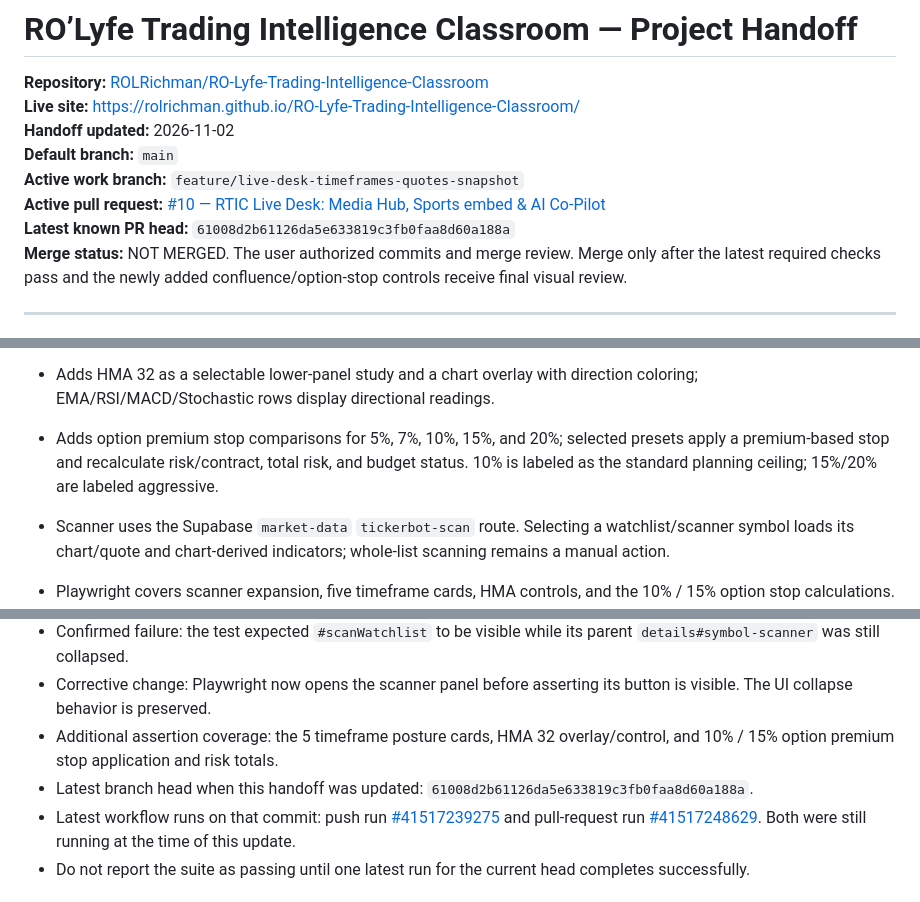
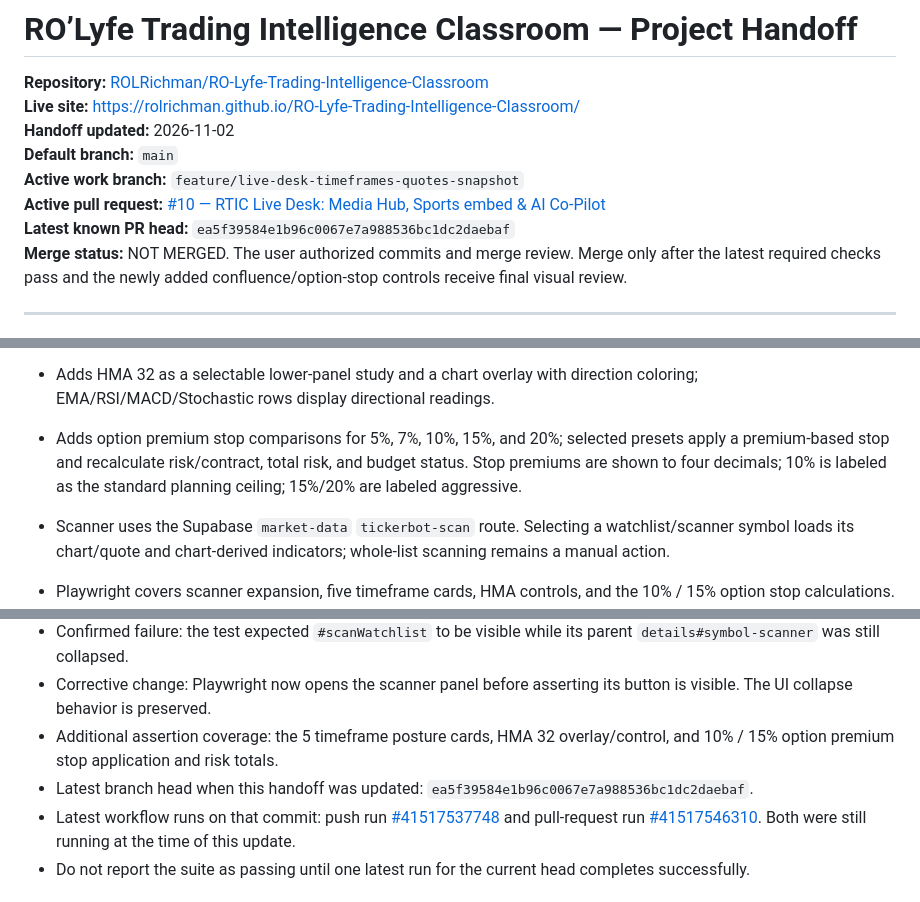
Before and after one commit to ROLRichman/RO-Lyfe-Trading-Intelligence-Classroom, a Markdown page: PROJECT-HANDOFF.md, 3 parts joined by grey strips. GitHub-like rendering.

Commit message:
docs: record option stop presets and current validation head

```diff
--- a/PROJECT-HANDOFF.md
+++ b/PROJECT-HANDOFF.md
@@ -6,7 +6,7 @@
 **Default branch:** `main`
 **Active work branch:** `feature/live-desk-timeframes-quotes-snapshot`
 **Active pull request:** [#10 — RTIC Live Desk: Media Hub, Sports embed & AI Co-Pilot](https://github.com/ROLRichman/RO-Lyfe-Trading-Intelligence-Classroom/pull/10)
-**Latest known PR head:** `61008d2b61126da5e633819c3fb0faa8d60a188a`
+**Latest known PR head:** `ea5f39584e1b96c0067e7a988536bc1dc2daebaf`
 **Merge status:** NOT MERGED. The user authorized commits and merge review. Merge only after the latest required checks pass and the newly added confluence/option-stop controls receive final visual review.
 
 ---
@@ -27,7 +27,7 @@ The active feature branch adds the following work:
 
 - Five-timeframe technical confluence panel: 6M/1D, 4H, 1H, 15M, and 5M. Each timeframe is requested and calculated separately; unavailable provider coverage must be shown as unavailable.
 - Adds HMA 32 as a selectable lower-panel study and a chart overlay with direction coloring; EMA/RSI/MACD/Stochastic rows display directional readings.
-- Adds option premium stop comparisons for 5%, 7%, 10%, 15%, and 20%; selected presets apply a premium-based stop and recalculate risk/contract, total risk, and budget status. 10% is labeled as the standard planning ceiling; 15%/20% are labeled aggressive.
+- Adds option premium stop comparisons for 5%, 7%, 10%, 15%, and 20%; selected presets apply a premium-based stop and recalculate risk/contract, total risk, and budget status. Stop premiums are shown to four decimals; 10% is labeled as the standard planning ceiling; 15%/20% are labeled aggressive.
 - Scanner uses the Supabase `market-data` `tickerbot-scan` route. Selecting a watchlist/scanner symbol loads its chart/quote and chart-derived indicators; whole-list scanning remains a manual action.
 - Playwright covers scanner expansion, five timeframe cards, HMA controls, and the 10% / 15% option stop calculations.
 
@@ -42,8 +42,8 @@ The active feature branch adds the following work:
 - Confirmed failure: the test expected `#scanWatchlist` to be visible while its parent `details#symbol-scanner` was still collapsed.
 - Corrective change: Playwright now opens the scanner panel before asserting its button is visible. The UI collapse behavior is preserved.
 - Additional assertion coverage: the 5 timeframe posture cards, HMA 32 overlay/control, and 10% / 15% option premium stop application and risk totals.
-- Latest branch head when this handoff was updated: `61008d2b61126da5e633819c3fb0faa8d60a188a`.
-- Latest workflow runs on that commit: push run [#41517239275](https://github.com/ROLRichman/RO-Lyfe-Trading-Intelligence-Classroom/actions/runs/41517239275) and pull-request run [#41517248629](https://github.com/ROLRichman/RO-Lyfe-Trading-Intelligence-Classroom/actions/runs/41517248629). Both were still running at the time of this update.
+- Latest branch head when this handoff was updated: `ea5f39584e1b96c0067e7a988536bc1dc2daebaf`.
+- Latest workflow runs on that commit: push run [#41517537748](https://github.com/ROLRichman/RO-Lyfe-Trading-Intelligence-Classroom/actions/runs/41517537748) and pull-request run [#41517546310](https://github.com/ROLRichman/RO-Lyfe-Trading-Intelligence-Classroom/actions/runs/41517546310). Both were still running at the time of this update.
 - Do not report the suite as passing until one latest run for the current head completes successfully.
 
 **Required next action:** confirm the latest Playwright run(s), fix any real failures without weakening coverage, then obtain final visual review of the new confluence and option stop components. Do not merge until the current head is green.
```
